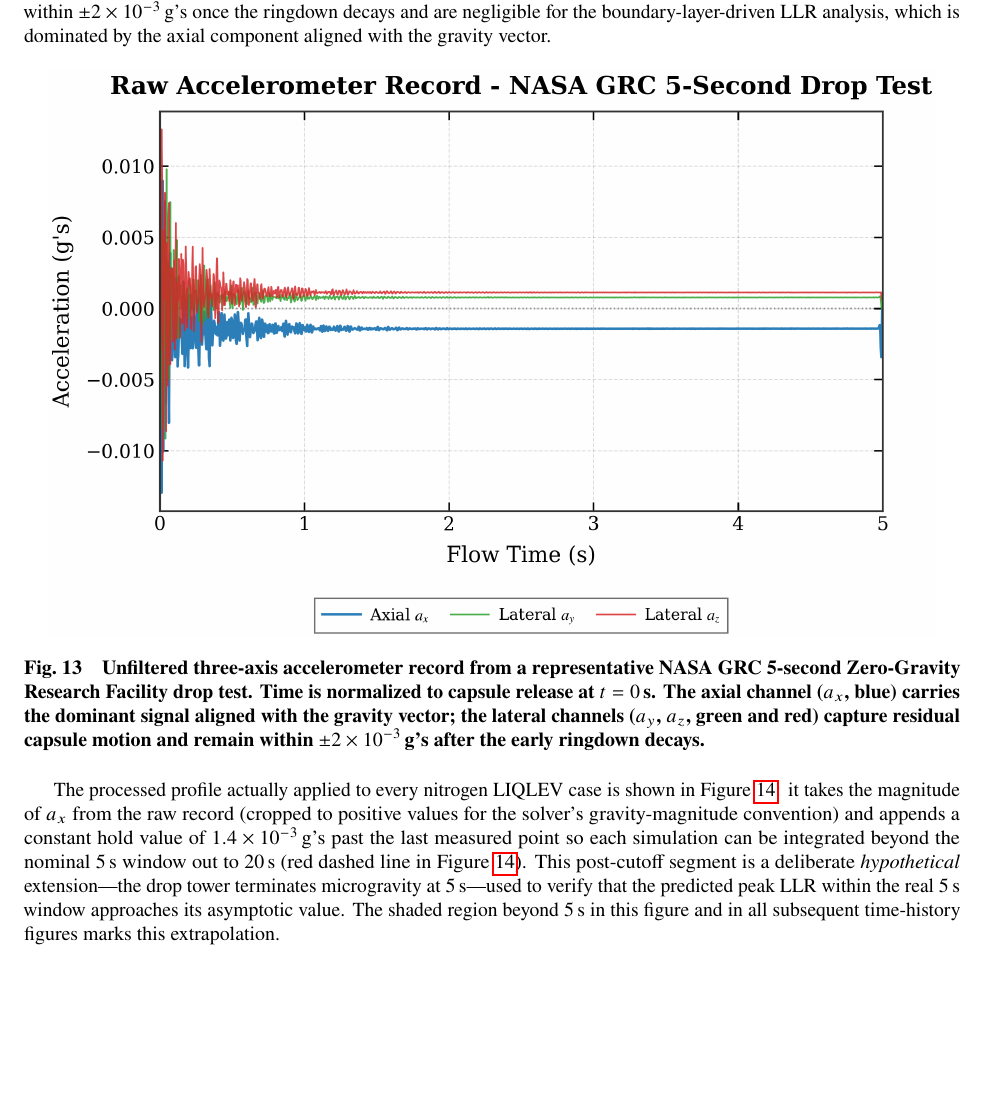
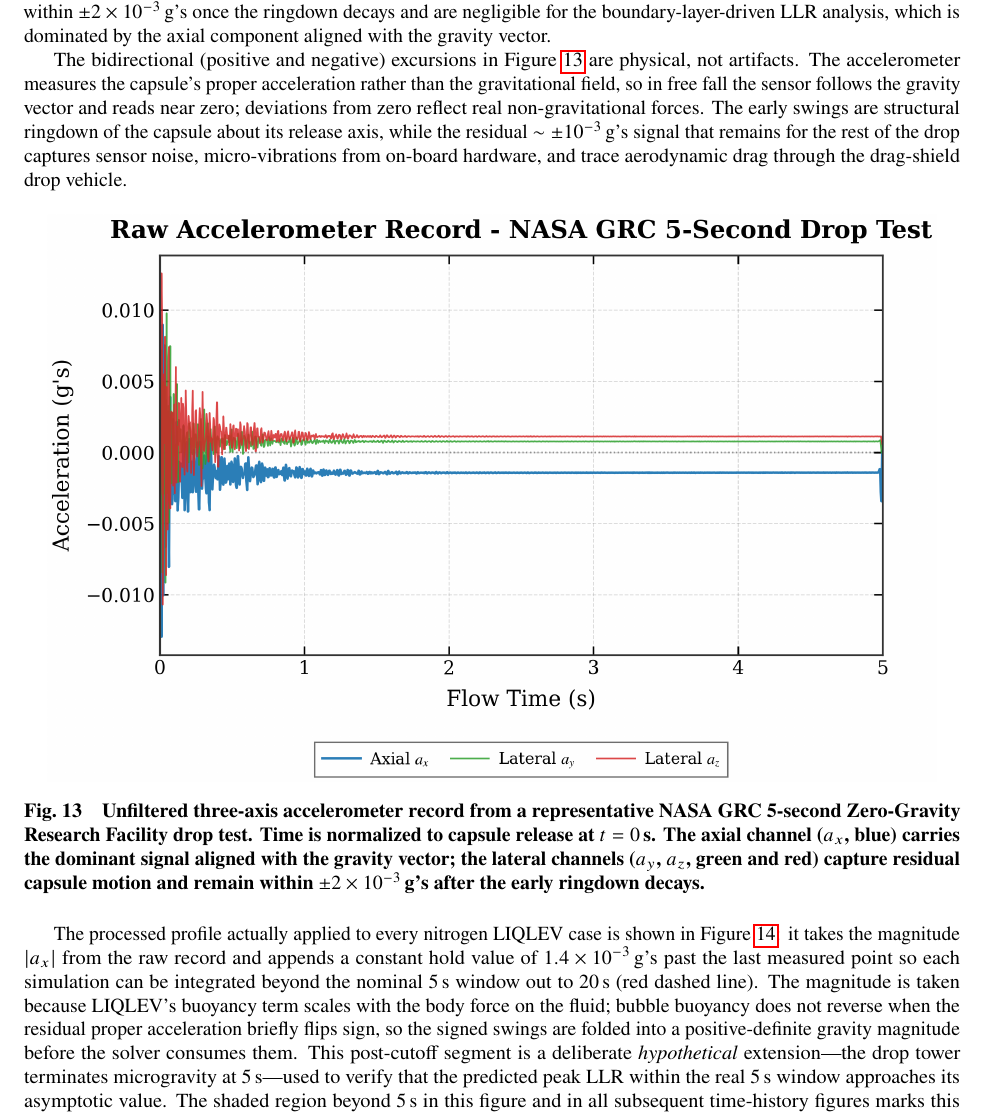
Before and after one commit to stevensoriano/CryoVent-AIAA-Format, a LaTeX paper (main.tex): part of page 19 of 38, cut so that both start at the same text, the shorter picture padded with empty space. Compiled offline with pdfLaTeX.

Commit message:
Explain physics of signed accelerometer swings in section IV: proper-acceleration vs gravitational-field distinction, ringdown + noise + drag-shield residuals; add LIQLEV magnitude rationale (buoyancy depends on body-force magnitude, not sign)

```diff
--- a/main.tex
+++ b/main.tex
@@ -307,6 +307,8 @@ Facility-specific gravity histories are incorporated through a custom \texttt{gr
 
 The unfiltered three-axis sensor record from a representative drop is shown in Figure~\ref{fig:gravity_raw} and provides context for the post-processed signal that the solver actually consumes. Immediately after capsule release ($t \lesssim 0.3\,\text{s}$) the axial channel exhibits a damped mechanical-release transient with peak excursions of $\pm 10^{-2}\,$g's, after which all three axes settle to a quasi-steady residual of $\sim 10^{-3}\,$g's for the remainder of the drop. The lateral residuals ($a_y$, $a_z$) remain within $\pm 2 \times 10^{-3}\,$g's once the ringdown decays and are negligible for the boundary-layer-driven LLR analysis, which is dominated by the axial component aligned with the gravity vector.
 
+The bidirectional (positive and negative) excursions in Figure~\ref{fig:gravity_raw} are physical, not artifacts. The accelerometer measures the capsule's proper acceleration rather than the gravitational field, so in free fall the sensor follows the gravity vector and reads near zero; deviations from zero reflect real non-gravitational forces. The early swings are structural ringdown of the capsule about its release axis, while the residual $\sim \pm 10^{-3}\,$g's signal that remains for the rest of the drop captures sensor noise, micro-vibrations from on-board hardware, and trace aerodynamic drag through the drag-shield drop vehicle.
+
 \begin{figure}[!htbp]
 \centering
 \includegraphics[width=0.95\textwidth]{images/gravity_profile/gravity_raw_5s_si.png}
@@ -314,7 +316,7 @@ The unfiltered three-axis sensor record from a representative drop is shown in F
 \label{fig:gravity_raw}
 \end{figure}
 
-The processed profile actually applied to every nitrogen LIQLEV case is shown in Figure~\ref{fig:gravity_profile}: it takes the magnitude of $a_x$ from the raw record (cropped to positive values for the solver's gravity-magnitude convention) and appends a constant hold value of $1.4 \times 10^{-3}\,$g's past the last measured point so each simulation can be integrated beyond the nominal $5\,\text{s}$ window out to $20\,\text{s}$ (red dashed line in Figure~\ref{fig:gravity_profile}). This post-cutoff segment is a deliberate \textit{hypothetical} extension---the drop tower terminates microgravity at $5\,\text{s}$---used to verify that the predicted peak LLR within the real $5\,\text{s}$ window approaches its asymptotic value. The shaded region beyond $5\,\text{s}$ in this figure and in all subsequent time-history figures marks this extrapolation.
+The processed profile actually applied to every nitrogen LIQLEV case is shown in Figure~\ref{fig:gravity_profile}: it takes the magnitude $|a_x|$ from the raw record and appends a constant hold value of $1.4 \times 10^{-3}\,$g's past the last measured point so each simulation can be integrated beyond the nominal $5\,\text{s}$ window out to $20\,\text{s}$ (red dashed line). The magnitude is taken because LIQLEV's buoyancy term scales with the body force on the fluid; bubble buoyancy does not reverse when the residual proper acceleration briefly flips sign, so the signed swings are folded into a positive-definite gravity magnitude before the solver consumes them. This post-cutoff segment is a deliberate \textit{hypothetical} extension---the drop tower terminates microgravity at $5\,\text{s}$---used to verify that the predicted peak LLR within the real $5\,\text{s}$ window approaches its asymptotic value. The shaded region beyond $5\,\text{s}$ in this figure and in all subsequent time-history figures marks this extrapolation.
 
 \begin{figure}[!htbp]
 \centering
```
